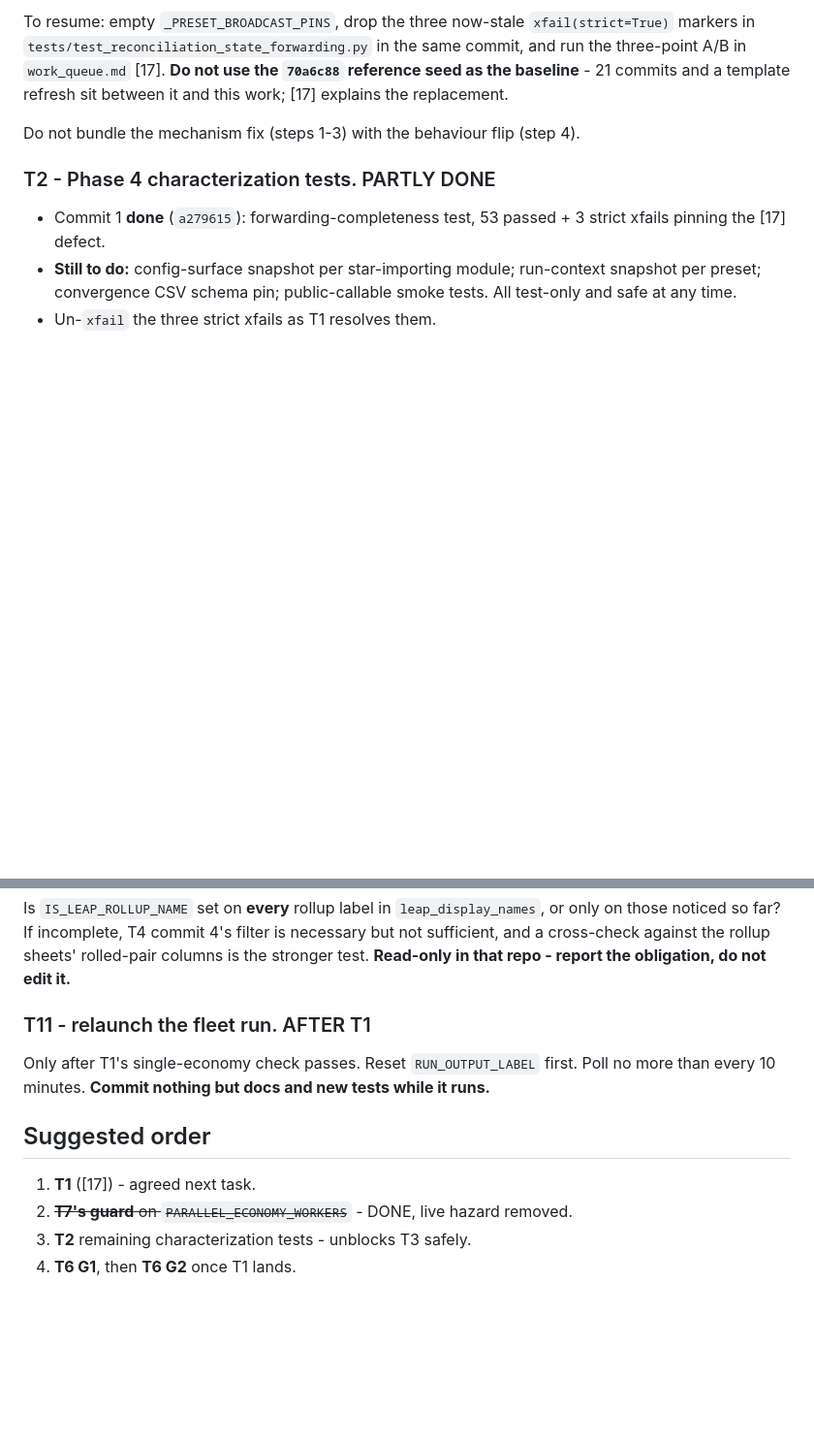
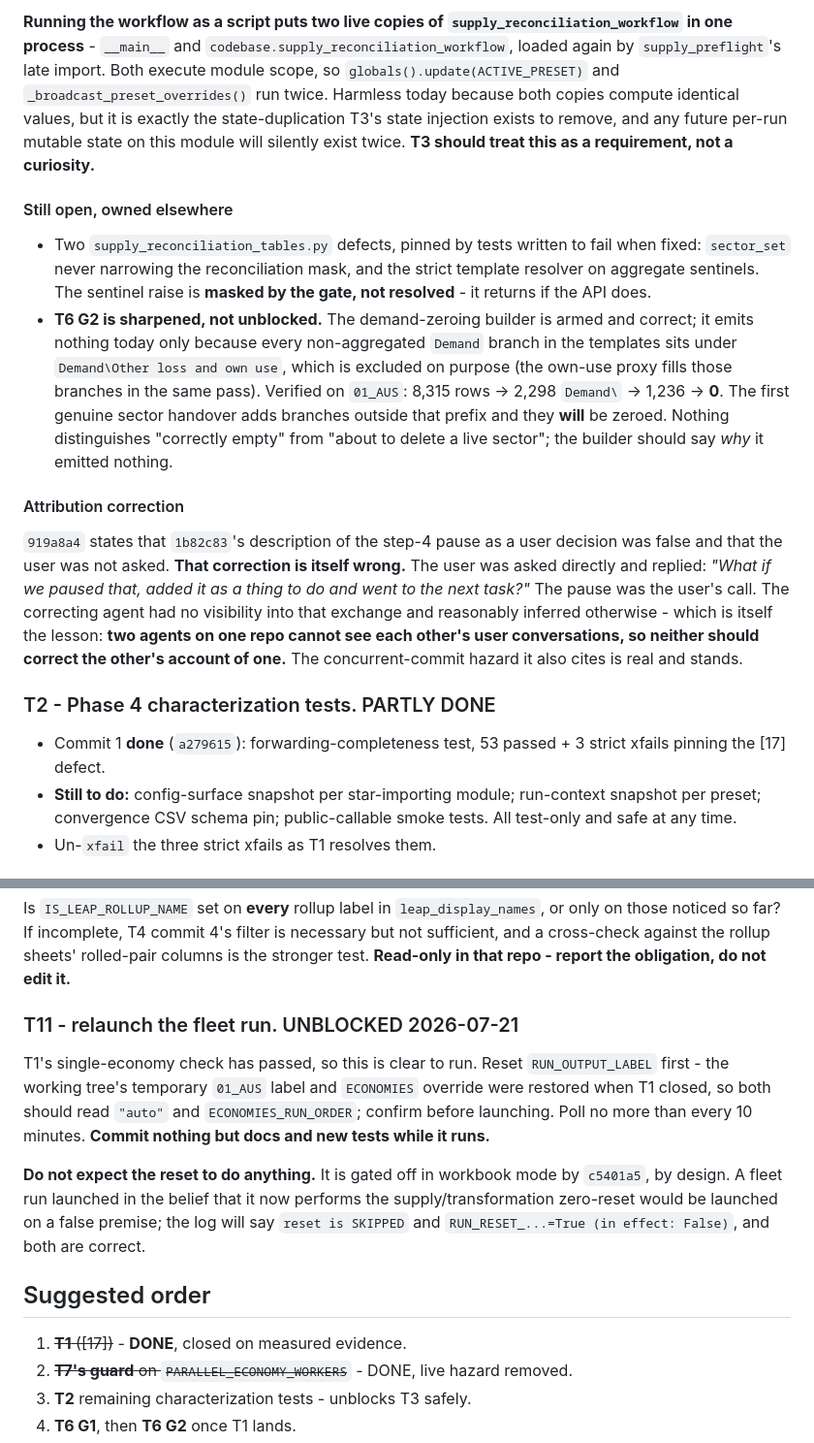
Before and after one commit to asia-pacific-energy-research-centre/leap_initialisation, a Markdown page: docs/prompts/initialisation_refactor_continuation.md, 2 parts joined by grey strips. Shown at 97% size. Rendered like a GitHub page; blank space fills up the shorter version.

```diff
--- a/docs/prompts/initialisation_refactor_continuation.md
+++ b/docs/prompts/initialisation_refactor_continuation.md
@@ -136,11 +147,39 @@ attribution was false. **Resume when commits to `codebase/` have stopped.**
 
-To resume: empty `_PRESET_BROADCAST_PINS`, drop the three now-stale
-`xfail(strict=True)` markers in `tests/test_reconciliation_state_forwarding.py`
-in the same commit, and run the three-point A/B in `work_queue.md` [17].
-**Do not use the `70a6c88` reference seed as the baseline** - 21 commits and a
-template refresh sit between it and this work; [17] explains the replacement.
+**Running the workflow as a script puts two live copies of
+`supply_reconciliation_workflow` in one process** - `__main__` and
+`codebase.supply_reconciliation_workflow`, loaded again by `supply_preflight`'s
+late import. Both execute module scope, so `globals().update(ACTIVE_PRESET)`
+and `_broadcast_preset_overrides()` run twice. Harmless today because both
+copies compute identical values, but it is exactly the state-duplication T3's
+state injection exists to remove, and any future per-run mutable state on this
+module will silently exist twice. **T3 should treat this as a requirement, not
+a curiosity.**
 
-Do not bundle the mechanism fix (steps 1-3) with the behaviour flip (step 4).
+#### Still open, owned elsewhere
+
+- Two `supply_reconciliation_tables.py` defects, pinned by tests written to fail
+  when fixed: `sector_set` never narrowing the reconciliation mask, and the
+  strict template resolver on aggregate sentinels. The sentinel raise is
+  **masked by the gate, not resolved** - it returns if the API does.
+- **T6 G2 is sharpened, not unblocked.** The demand-zeroing builder is armed and
+  correct; it emits nothing today only because every non-aggregated `Demand`
+  branch in the templates sits under `Demand\Other loss and own use`, which is
+  excluded on purpose (the own-use proxy fills those branches in the same pass).
+  Verified on `01_AUS`: 8,315 rows -> 2,298 `Demand\` -> 1,236 -> **0**. The
+  first genuine sector handover adds branches outside that prefix and they
+  **will** be zeroed. Nothing distinguishes "correctly empty" from "about to
+  delete a live sector"; the builder should say *why* it emitted nothing.
+
+#### Attribution correction
+
+`919a8a4` states that `1b82c83`'s description of the step-4 pause as a user
+decision was false and that the user was not asked. **That correction is itself
+wrong.** The user was asked directly and replied: *"What if we paused that,
+added it as a thing to do and went to the next task?"* The pause was the user's
+call. The correcting agent had no visibility into that exchange and reasonably
+inferred otherwise - which is itself the lesson: **two agents on one repo cannot
+see each other's user conversations, so neither should correct the other's
+account of one.** The concurrent-commit hazard it also cites is real and stands.
 
 ### T2 - Phase 4 characterization tests. PARTLY DONE
 
@@ -304,15 +343,23 @@ necessary but not sufficient, and a cross-check against the rollup sheets'
 rolled-pair columns is the stronger test. **Read-only in that repo - report the
 obligation, do not edit it.**
 
-### T11 - relaunch the fleet run. AFTER T1
+### T11 - relaunch the fleet run. UNBLOCKED 2026-07-21
 
-Only after T1's single-economy check passes. Reset `RUN_OUTPUT_LABEL` first.
-Poll no more than every 10 minutes. **Commit nothing but docs and new tests
-while it runs.**
+T1's single-economy check has passed, so this is clear to run. Reset
+`RUN_OUTPUT_LABEL` first - the working tree's temporary `01_AUS` label and
+`ECONOMIES` override were restored when T1 closed, so both should read `"auto"`
+and `ECONOMIES_RUN_ORDER`; confirm before launching. Poll no more than every
+10 minutes. **Commit nothing but docs and new tests while it runs.**
+
+**Do not expect the reset to do anything.** It is gated off in workbook mode by
+`c5401a5`, by design. A fleet run launched in the belief that it now performs
+the supply/transformation zero-reset would be launched on a false premise; the
+log will say `reset is SKIPPED` and `RUN_RESET_...=True (in effect: False)`, and
+both are correct.
 
 ## Suggested order
 
-1. **T1** ([17]) - agreed next task.
+1. ~~**T1** ([17])~~ - **DONE**, closed on measured evidence.
 2. ~~**T7's guard** on `PARALLEL_ECONOMY_WORKERS`~~ - DONE, live hazard removed.
 3. **T2** remaining characterization tests - unblocks T3 safely.
 4. **T6 G1**, then **T6 G2** once T1 lands.
```
Also changed, not shown: other parts of docs/prompts/initialisation_refactor_continuation.md (+56 -45 lines).
